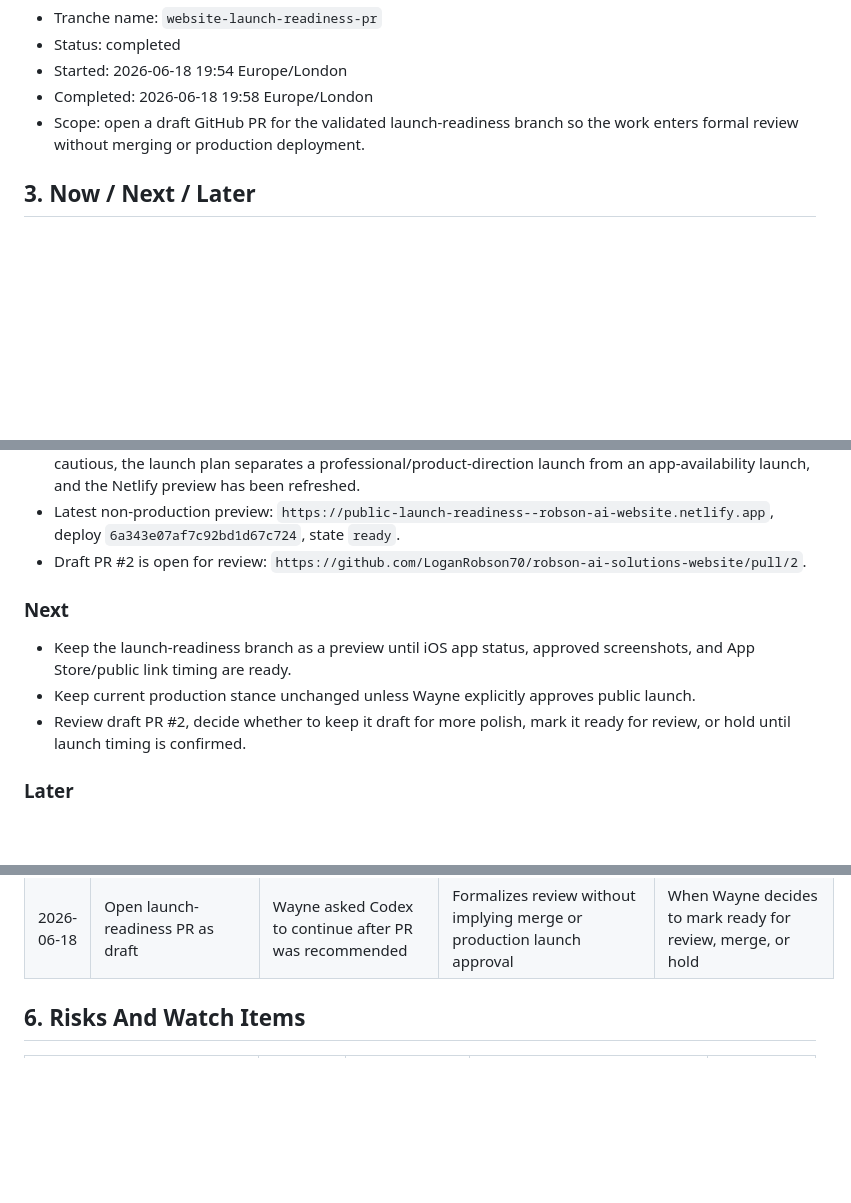
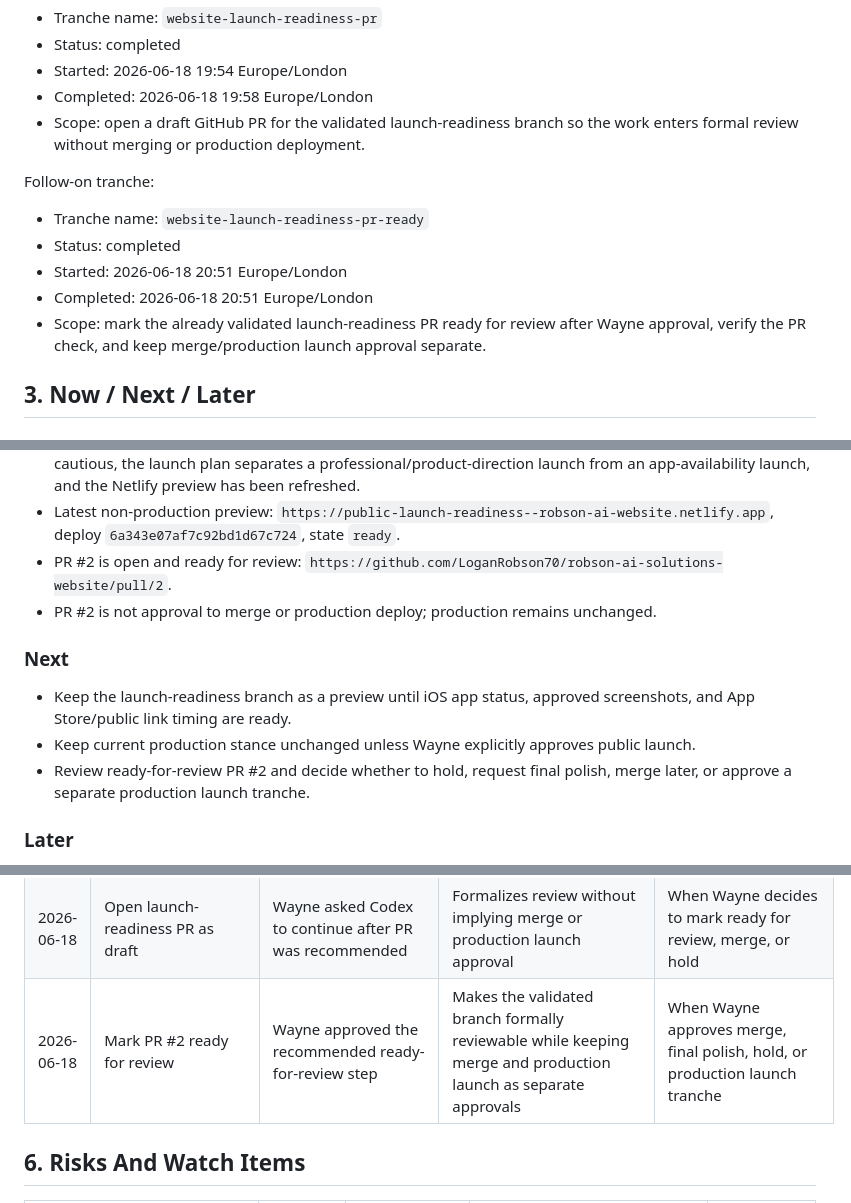
Before and after one commit to LoganRobson70/robson-ai-solutions-website, a Markdown page: docs/codex/TRACKER.md, 3 parts joined by grey strips. GitHub-like rendering; blank space fills up the shorter version.

Commit message:
Record PR ready for review

```diff
--- a/docs/codex/TRACKER.md
+++ b/docs/codex/TRACKER.md
@@ -82,6 +82,14 @@ Follow-on tranche:
 - Completed: 2026-06-18 19:58 Europe/London
 - Scope: open a draft GitHub PR for the validated launch-readiness branch so the work enters formal review without merging or production deployment.
 
+Follow-on tranche:
+
+- Tranche name: `website-launch-readiness-pr-ready`
+- Status: completed
+- Started: 2026-06-18 20:51 Europe/London
+- Completed: 2026-06-18 20:51 Europe/London
+- Scope: mark the already validated launch-readiness PR ready for review after Wayne approval, verify the PR check, and keep merge/production launch approval separate.
+
 ## 3. Now / Next / Later
 
 ### Now
@@ -107,13 +115,14 @@ Follow-on tranche:
 - `website-post-wwdc-positioning-refresh` is complete: homepage, Building Analyst, who-it-fits, holding page and website narrative copy now favour professional surveying software, reporting workflows, building intelligence and cautious Apple-native direction over generic AI/chatbot/provider language.
 - `website-agent-polish-preview-refresh` is complete: stale privacy/PRD/release wording was aligned, Building Analyst now says "Assessment capture and report-ready evidence", Apple-platform language is cautious, the launch plan separates a professional/product-direction launch from an app-availability launch, and the Netlify preview has been refreshed.
 - Latest non-production preview: `https://public-launch-readiness--robson-ai-website.netlify.app`, deploy `6a343e07af7c92bd1d67c724`, state `ready`.
-- Draft PR #2 is open for review: `https://github.com/LoganRobson70/robson-ai-solutions-website/pull/2`.
+- PR #2 is open and ready for review: `https://github.com/LoganRobson70/robson-ai-solutions-website/pull/2`.
+- PR #2 is not approval to merge or production deploy; production remains unchanged.
 
 ### Next
 
 - Keep the launch-readiness branch as a preview until iOS app status, approved screenshots, and App Store/public link timing are ready.
 - Keep current production stance unchanged unless Wayne explicitly approves public launch.
-- Review draft PR #2, decide whether to keep it draft for more polish, mark it ready for review, or hold until launch timing is confirmed.
+- Review ready-for-review PR #2 and decide whether to hold, request final polish, merge later, or approve a separate production launch tranche.
 
 ### Later
 
@@ -180,6 +189,7 @@ Run this only after the relevant current-state PRD is complete and accepted. For
 | 2026-06-08 | Refresh website positioning after WWDC26 without implementation scope | Wayne selected option 1 after the post-WWDC briefing | Aligns public/preview copy with Apple-native/device-first Building Analyst direction while avoiding overclaims about unreleased or unimplemented Apple features | When app screenshots, App Store link, or implemented Apple Intelligence features are ready to reference publicly |
 | 2026-06-18 | App screenshots/App Store links are conditional launch assets | Independent review found the old launch plan could unnecessarily block a truthful professional/product-direction website launch | Website can launch without app-store claims if copy stays honest; screenshots/links remain required if app availability is claimed or shown | When Wayne decides whether launch is professional/product-direction only or app-availability led |
 | 2026-06-18 | Open launch-readiness PR as draft | Wayne asked Codex to continue after PR was recommended | Formalizes review without implying merge or production launch approval | When Wayne decides to mark ready for review, merge, or hold |
+| 2026-06-18 | Mark PR #2 ready for review | Wayne approved the recommended ready-for-review step | Makes the validated branch formally reviewable while keeping merge and production launch as separate approvals | When Wayne approves merge, final polish, hold, or production launch tranche |
 
 ## 6. Risks And Watch Items
 
```
Also changed, not shown: other parts of docs/codex/TRACKER.md (+3 -2 lines).
